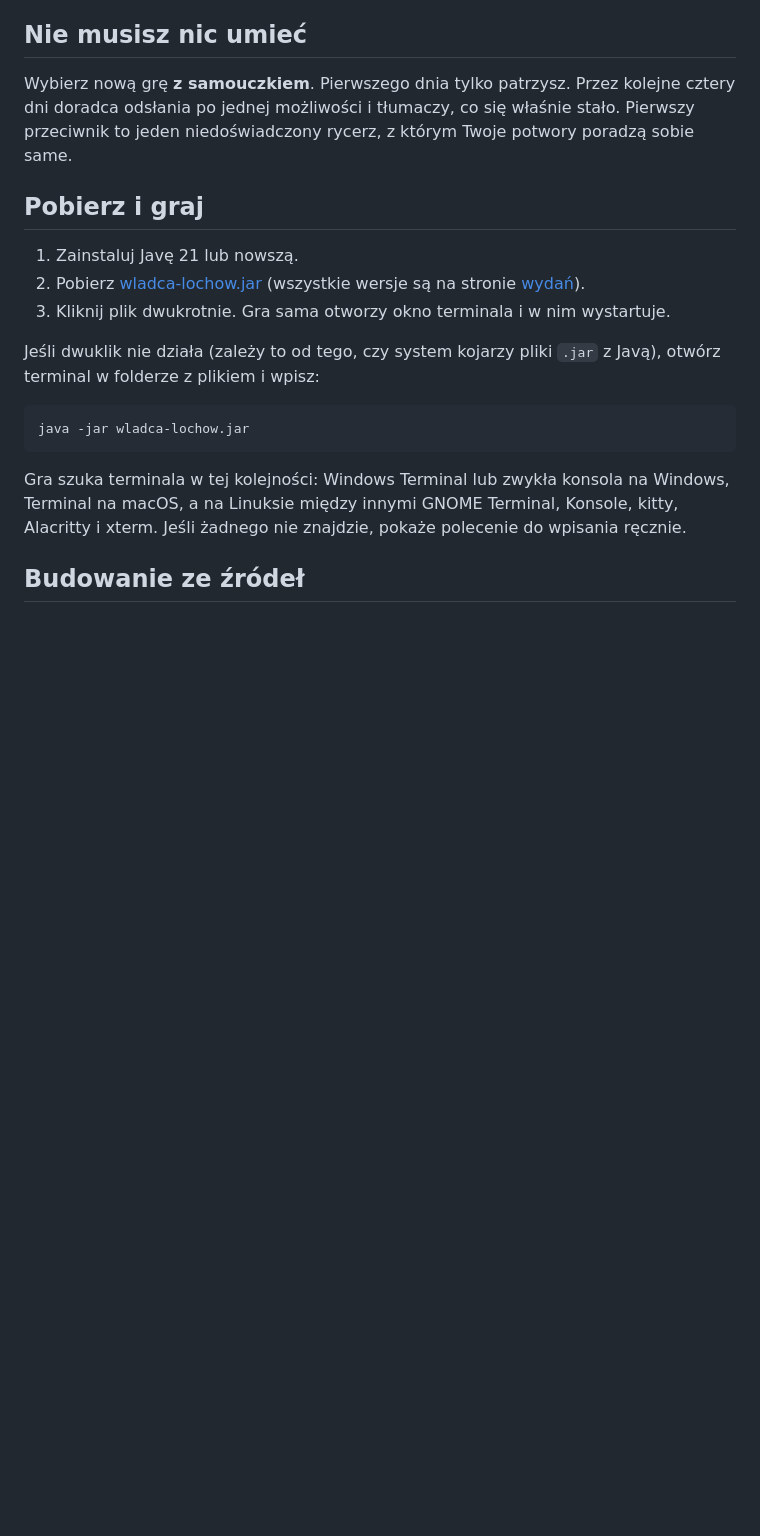
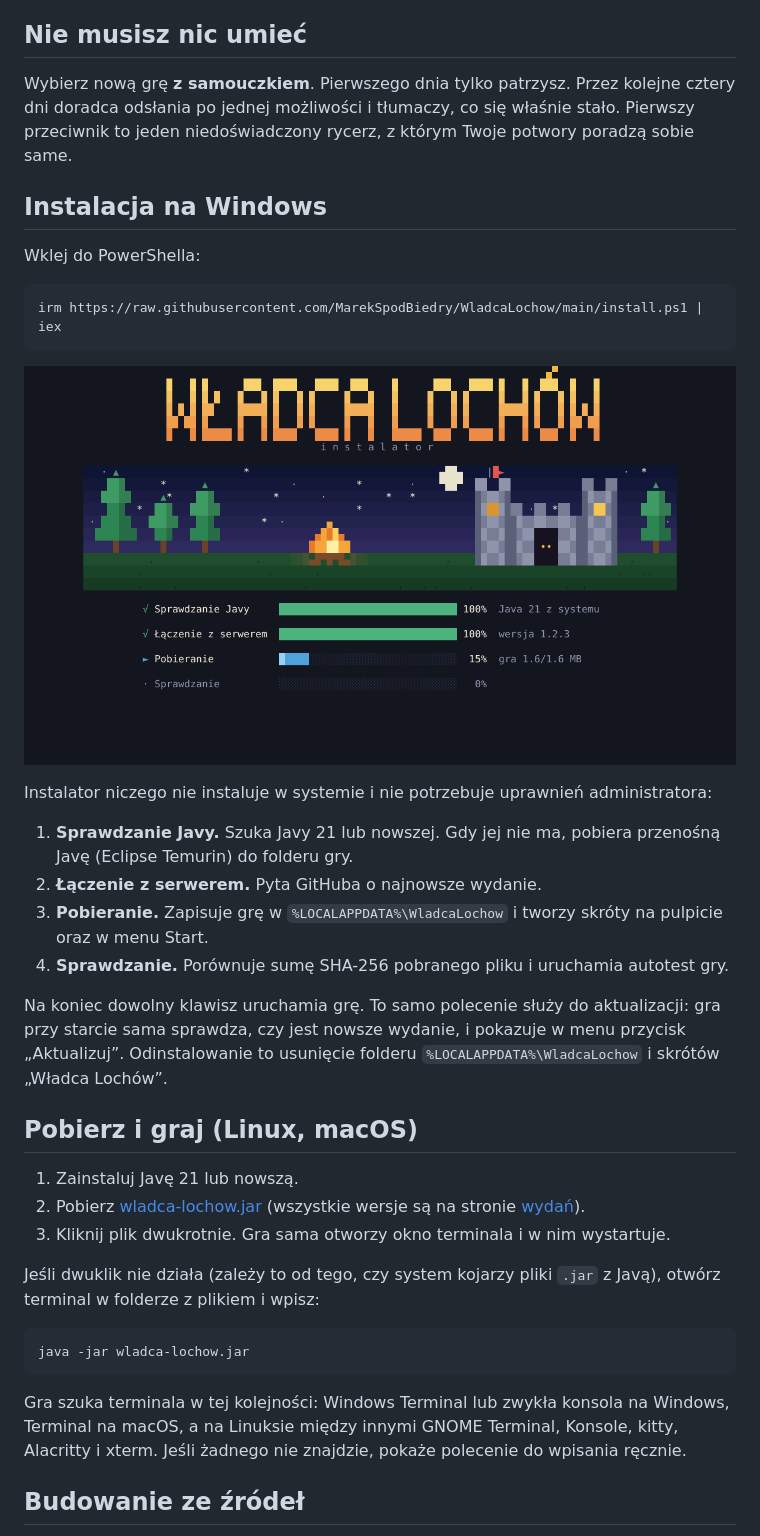
Before and after one commit to MarekSpodBiedry/WladcaLochow, a Markdown page: README.md, the part around one of its changes. GitHub-like rendering; pictures changed too: docs/podglad-instalator.png (added); blank space fills up the shorter version.

Commit message:
chore(release): 1.1.0, instalator i suma SHA-256 w wydaniu

````diff
--- a/README.md
+++ b/README.md
@@ -56,7 +56,30 @@ Wybierz nową grę **z samouczkiem**. Pierwszego dnia tylko patrzysz. Przez kole
 odsłania po jednej możliwości i tłumaczy, co się właśnie stało. Pierwszy przeciwnik to jeden
 niedoświadczony rycerz, z którym Twoje potwory poradzą sobie same.
 
-## Pobierz i graj
+## Instalacja na Windows
+
+Wklej do PowerShella:
+
+```powershell
+irm https://raw.githubusercontent.com/MarekSpodBiedry/WladcaLochow/main/install.ps1 | iex
+```
+
+![Instalator](docs/podglad-instalator.png)
+
+Instalator niczego nie instaluje w systemie i nie potrzebuje uprawnień administratora:
+
+1. **Sprawdzanie Javy.** Szuka Javy 21 lub nowszej. Gdy jej nie ma, pobiera przenośną Javę
+   (Eclipse Temurin) do folderu gry.
+2. **Łączenie z serwerem.** Pyta GitHuba o najnowsze wydanie.
+3. **Pobieranie.** Zapisuje grę w `%LOCALAPPDATA%\WladcaLochow` i tworzy skróty na pulpicie
+   oraz w menu Start.
+4. **Sprawdzanie.** Porównuje sumę SHA-256 pobranego pliku i uruchamia autotest gry.
+
+Na koniec dowolny klawisz uruchamia grę. To samo polecenie służy do aktualizacji: gra przy starcie
+sama sprawdza, czy jest nowsze wydanie, i pokazuje w menu przycisk „Aktualizuj”.
+Odinstalowanie to usunięcie folderu `%LOCALAPPDATA%\WladcaLochow` i skrótów „Władca Lochów”.
+
+## Pobierz i graj (Linux, macOS)
 
 1. Zainstaluj Javę 21 lub nowszą.
 2. Pobierz [wladca-lochow.jar](https://github.com/MarekSpodBiedry/WladcaLochow/releases/latest/download/wladca-lochow.jar)
````
Also changed, not shown: other parts of README.md (+17 -1 lines), 3 other files.
